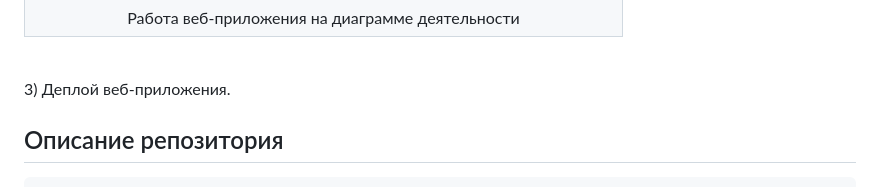
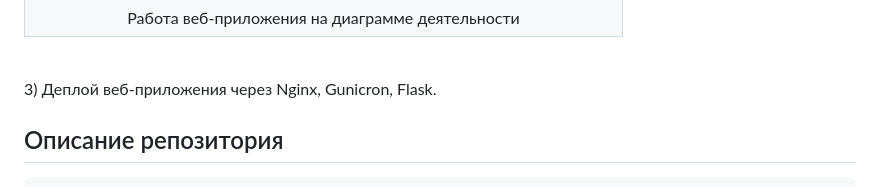
Before and after one commit to AKAD0/Diploma_Project, a Markdown page: readme.md, the part around the change. Rendered like a GitHub page.

````diff
--- a/readme.md
+++ b/readme.md
@@ -54,7 +54,7 @@ https://github.com/user-attachments/assets/3243483d-4016-4436-b134-9d0569b45859
 </table>
 
 <br />
-3) Деплой веб-приложения.
+3) Деплой веб-приложения через Nginx, Gunicron, Flask.
 
 ## Описание репозитория
 ```
````
